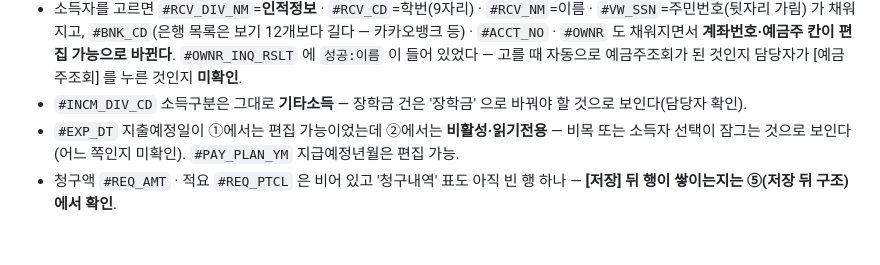
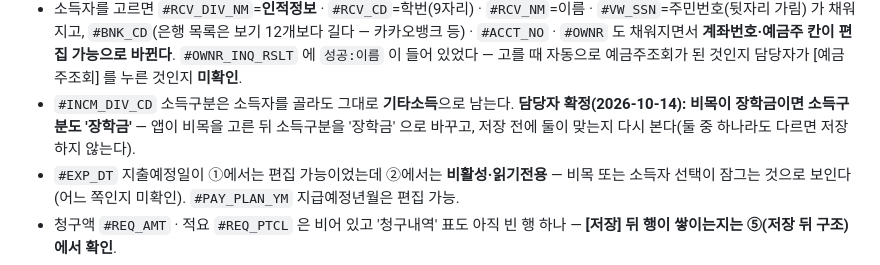
Before and after one commit to chaejung0606-source/reimagined-octo-broccoli, a Markdown page: CLAUDE.md, the part around the change. GitHub-like rendering; blank space fills up the shorter version.

Commit message:
문서: 비목이 장학금이면 소득구분도 장학금 — 담당자 확정
Co-Authored-By: Claude Fable 5.1 <noreply@anthropic.com>
Claude-Session: https://claude.ai/code/session_01H3XbBjF9Ag8wJbY4YVQSXF

```diff
--- a/CLAUDE.md
+++ b/CLAUDE.md
@@ -483,7 +483,8 @@ src/expense_review/  옛 바로가기 넘겨주기 전용 (3절)
 - 소득자를 고르면 `#RCV_DIV_NM`=**인적정보** · `#RCV_CD`=학번(9자리) · `#RCV_NM`=이름 · `#VW_SSN`=주민번호(뒷자리 가림) 가 채워지고,
   `#BNK_CD`(은행 목록은 보기 12개보다 길다 — 카카오뱅크 등) · `#ACCT_NO` · `#OWNR` 도 채워지면서 **계좌번호·예금주 칸이 편집 가능으로 바뀐다**.
   `#OWNR_INQ_RSLT` 에 `성공:이름` 이 들어 있었다 — 고를 때 자동으로 예금주조회가 된 것인지 담당자가 [예금주조회] 를 누른 것인지 **미확인**.
-- `#INCM_DIV_CD` 소득구분은 그대로 **기타소득** — 장학금 건은 '장학금' 으로 바꿔야 할 것으로 보인다(담당자 확인).
+- `#INCM_DIV_CD` 소득구분은 소득자를 골라도 그대로 **기타소득**으로 남는다. **담당자 확정(2026-10-14): 비목이 장학금이면 소득구분도 '장학금'** —
+  앱이 비목을 고른 뒤 소득구분을 '장학금' 으로 바꾸고, 저장 전에 둘이 맞는지 다시 본다(둘 중 하나라도 다르면 저장하지 않는다).
 - `#EXP_DT` 지출예정일이 ①에서는 편집 가능이었는데 ②에서는 **비활성·읽기전용** — 비목 또는 소득자 선택이 잠그는 것으로 보인다(어느 쪽인지 미확인).
   `#PAY_PLAN_YM` 지급예정년월은 편집 가능.
 - 청구액 `#REQ_AMT` · 적요 `#REQ_PTCL` 은 비어 있고 '청구내역' 표도 아직 빈 행 하나 — **[저장] 뒤 행이 쌓이는지는 ⑤(저장 뒤 구조)에서 확인**.
```
